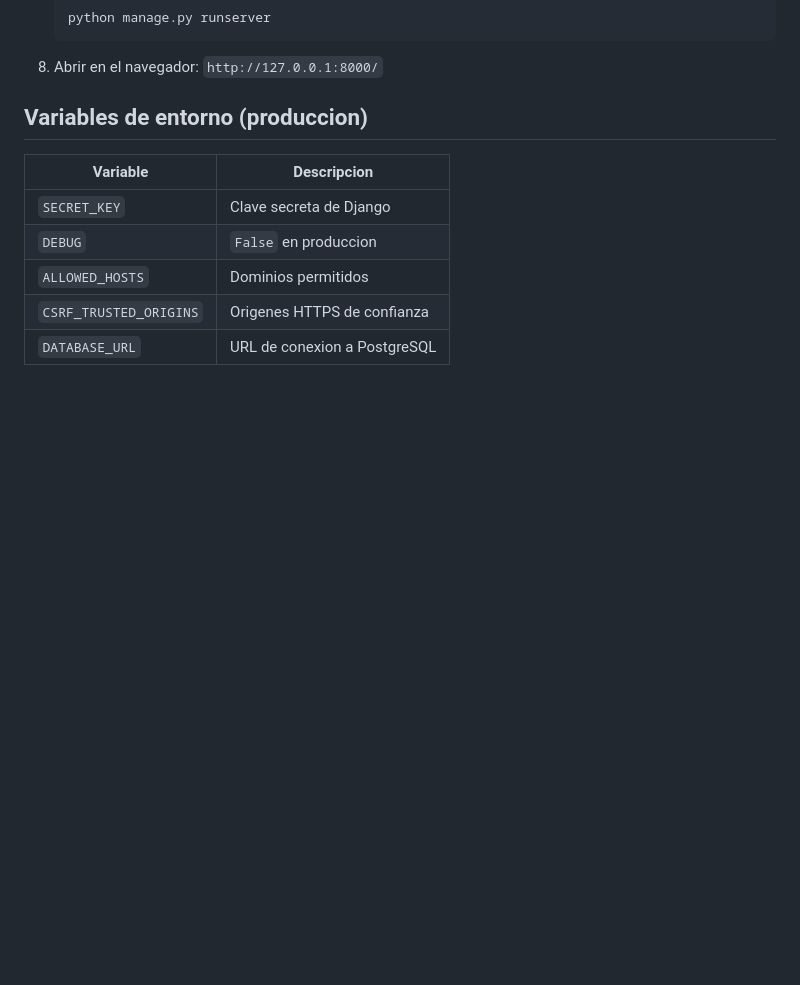
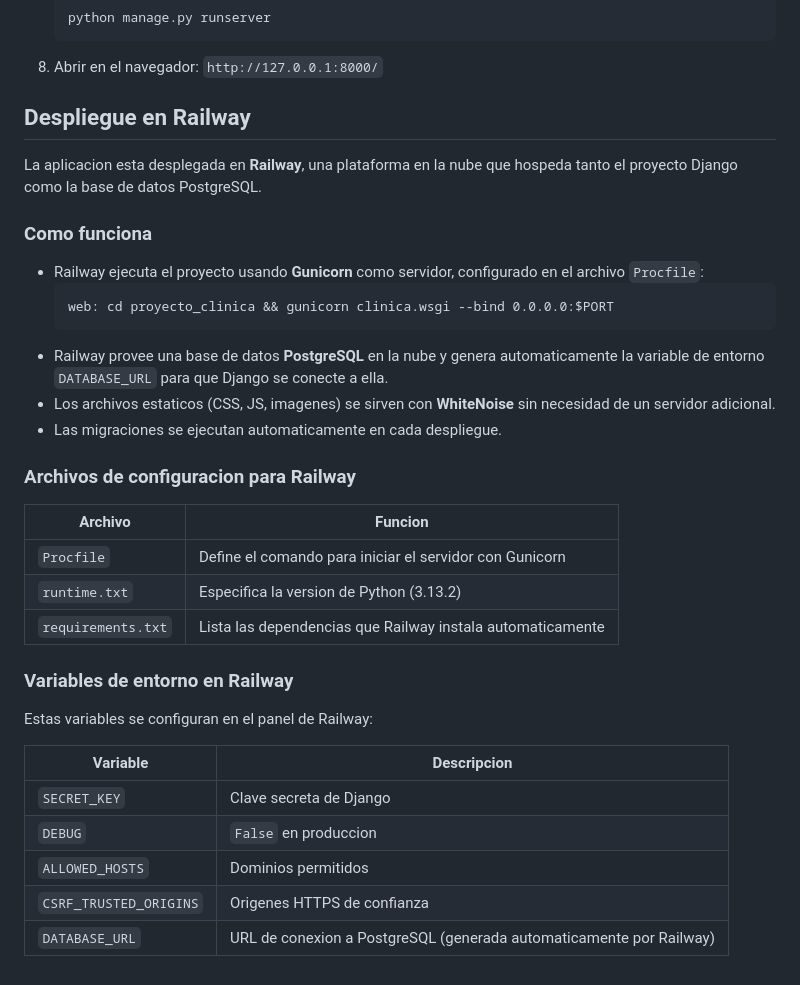
Before and after one commit to leodan87/clinica-salud-total, a Markdown page: README.md, the part around the change. Rendered like a GitHub page; blank space fills up the shorter version.

Commit message:
Actualizar el archivo reamd.md con railway servidor en la nube

````diff
--- a/README.md
+++ b/README.md
@@ -112,7 +112,31 @@ clinica-django/
 
 8. Abrir en el navegador: `http://127.0.0.1:8000/`
 
-## Variables de entorno (produccion)
+## Despliegue en Railway
+
+La aplicacion esta desplegada en **Railway**, una plataforma en la nube que hospeda tanto el proyecto Django como la base de datos PostgreSQL.
+
+### Como funciona
+
+- Railway ejecuta el proyecto usando **Gunicorn** como servidor, configurado en el archivo `Procfile`:
+  ```
+  web: cd proyecto_clinica && gunicorn clinica.wsgi --bind 0.0.0.0:$PORT
+  ```
+- Railway provee una base de datos **PostgreSQL** en la nube y genera automaticamente la variable de entorno `DATABASE_URL` para que Django se conecte a ella.
+- Los archivos estaticos (CSS, JS, imagenes) se sirven con **WhiteNoise** sin necesidad de un servidor adicional.
+- Las migraciones se ejecutan automaticamente en cada despliegue.
+
+### Archivos de configuracion para Railway
+
+| Archivo | Funcion |
+|---|---|
+| `Procfile` | Define el comando para iniciar el servidor con Gunicorn |
+| `runtime.txt` | Especifica la version de Python (3.13.2) |
+| `requirements.txt` | Lista las dependencias que Railway instala automaticamente |
+
+### Variables de entorno en Railway
+
+Estas variables se configuran en el panel de Railway:
 
 | Variable | Descripcion |
 |---|---|
@@ -120,4 +144,4 @@ clinica-django/
 | `DEBUG` | `False` en produccion |
 | `ALLOWED_HOSTS` | Dominios permitidos |
 | `CSRF_TRUSTED_ORIGINS` | Origenes HTTPS de confianza |
-| `DATABASE_URL` | URL de conexion a PostgreSQL |
+| `DATABASE_URL` | URL de conexion a PostgreSQL (generada automaticamente por Railway) |
````
